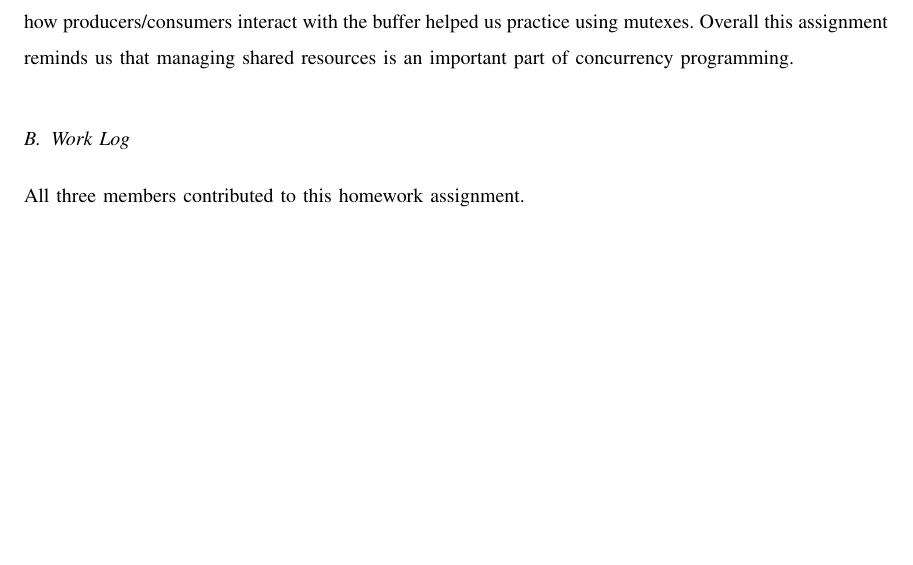
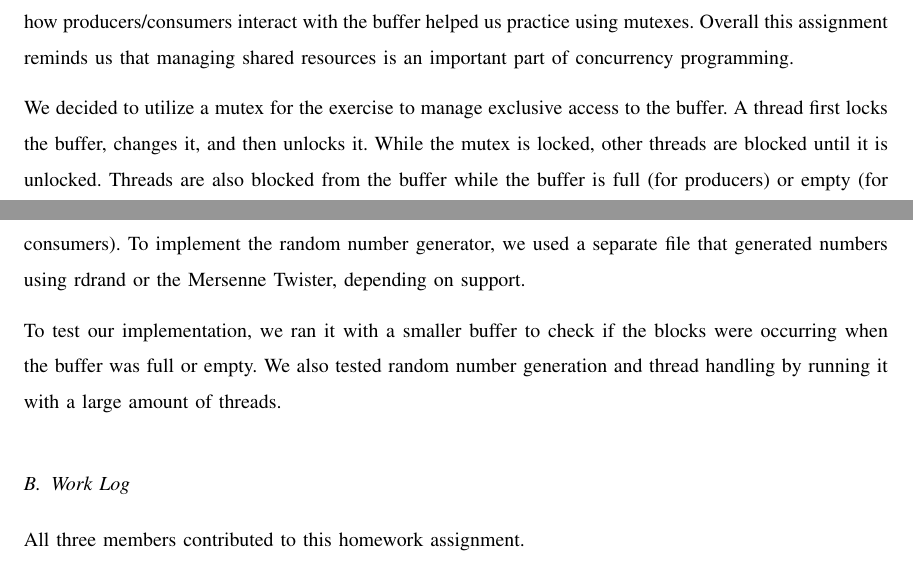
Before and after one commit to alecmerdler/cs-444-group-119, a LaTeX problem sheet (hw1/docs/hw1.tex): part of page 4 of 5 before the commit and two parts of pages 4 and 5 of 6 after it, the two joined at a grey line, cut so that both start at the same text, the shorter picture padded with empty space. Compiled offline with LaTeX, dvips and Ghostscript; a missing font is replaced by an installed copy or a similar font; a LaTeX package or settings file that is missing is left out.

Commit message:
Added answers to questions 2 & 3

```diff
--- a/hw1/docs/hw1.tex
+++ b/hw1/docs/hw1.tex
@@ -142,6 +142,14 @@ created multiple threads and managed how they interact with a shared resource. M
 with the buffer helped us practice using mutexes. Overall this assignment reminds us that managing shared resources is an
 important part of concurrency programming.
 
+We decided to utilize a mutex for the exercise to manage exclusive access to the buffer. A thread first locks the buffer, changes it,
+and then unlocks it. While the mutex is locked, other threads are blocked until it is unlocked. Threads are also blocked from the buffer
+while the buffer is full (for producers) or empty (for consumers). To implement the random number generator, we used a separate file that
+generated numbers using rdrand or the Mersenne Twister, depending on support.
+
+To test our implementation, we ran it with a smaller buffer to check if the blocks were occurring when the buffer was full or empty.
+We also tested random number generation and thread handling by running it with a large amount of threads.
+
 \subsection{Work Log}
 All three members contributed to this homework assignment.
 
```
